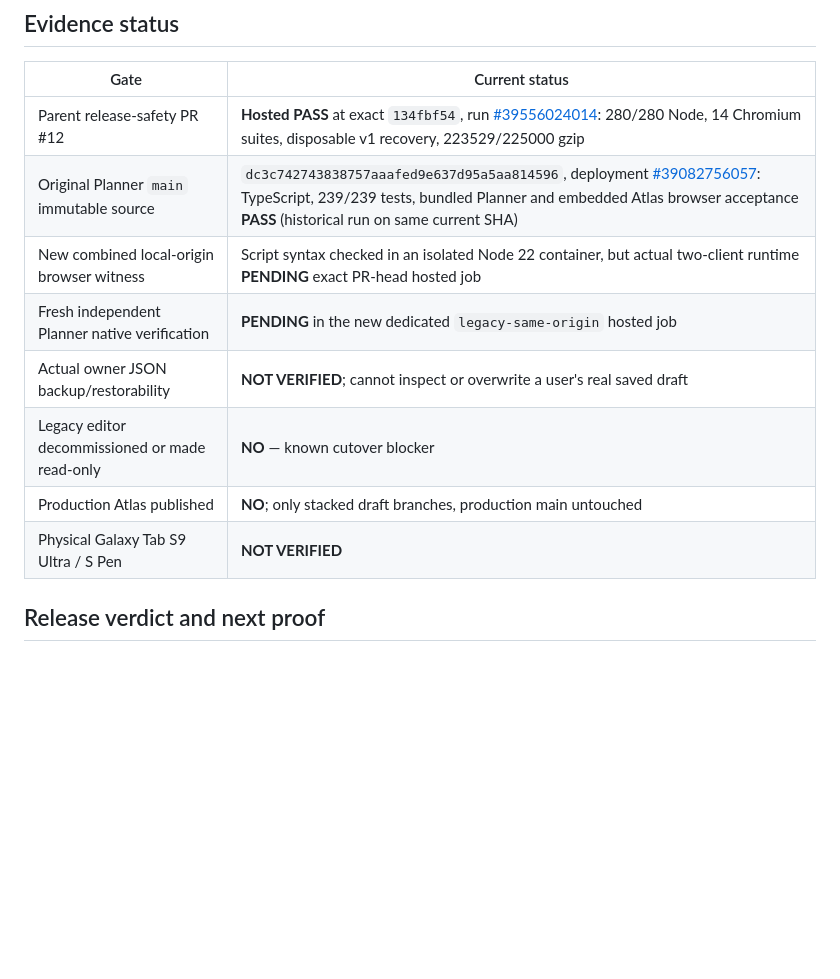
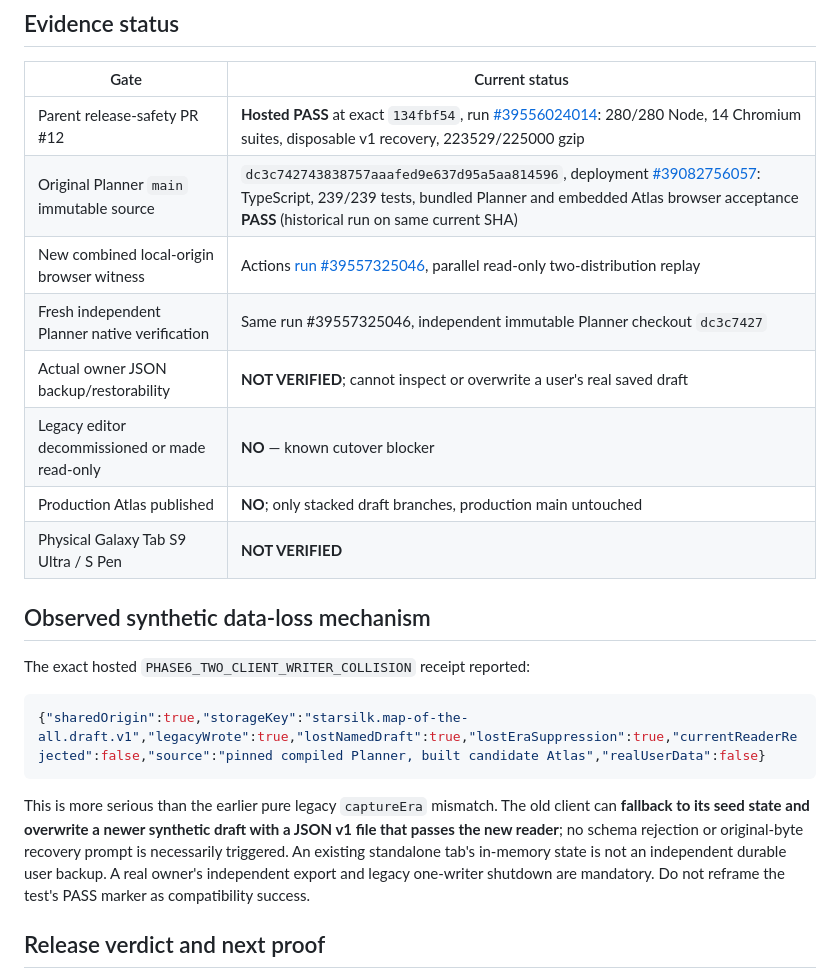
Before and after one commit to westkitty/Starsilk_Map_of_the_All, a Markdown page: docs/consolidation/PHASE_06_TWO_CLIENT_REPLAY.md, the part around the change. Rendered like a GitHub page; blank space fills up the shorter version.

````diff
--- a/docs/consolidation/PHASE_06_TWO_CLIENT_REPLAY.md
+++ b/docs/consolidation/PHASE_06_TWO_CLIENT_REPLAY.md
@@ -30,12 +30,22 @@ The static server only reads its temporary compiled app files. Both tabs and the
 |---|---|
 | Parent release-safety PR #12 | **Hosted PASS** at exact `134fbf54`, run [#39556024014](https://github.com/westkitty/Starsilk_Map_of_the_All/actions/runs/39556024014): 280/280 Node, 14 Chromium suites, disposable v1 recovery, 223529/225000 gzip |
 | Original Planner `main` immutable source | `dc3c742743838757aaafed9e637d95a5aa814596`, deployment [#39082756057](https://github.com/westkitty/Star_System_Planner/actions/runs/39082756057): TypeScript, 239/239 tests, bundled Planner and embedded Atlas browser acceptance **PASS** (historical run on same current SHA) |
-| New combined local-origin browser witness | Script syntax checked in an isolated Node 22 container, but actual two-client runtime **PENDING** exact PR-head hosted job |
-| Fresh independent Planner native verification | **PENDING** in the new dedicated `legacy-same-origin` hosted job |
+| New combined local-origin browser witness | Actions [run #39557325046](https://github.com/westkitty/Starsilk_Map_of_the_All/actions/runs/39557325046), parallel read-only two-distribution replay | **PASS**: actual legacy UI wrote same key; synthetic galaxy name **LOST**, Post-era `network:all` **LOST**, new standalone `readDraft` **ACCEPTED** the overwritten v1 (no recovery warning), both client JS error checks passed, disposable profile only |
+| Fresh independent Planner native verification | Same run #39557325046, independent immutable Planner checkout `dc3c7427` | **PASS**: TypeScript, 239/239 tests, Vite production build and bundle/PWA gate |
 | Actual owner JSON backup/restorability | **NOT VERIFIED**; cannot inspect or overwrite a user's real saved draft |
 | Legacy editor decommissioned or made read-only | **NO** — known cutover blocker |
 | Production Atlas published | **NO**; only stacked draft branches, production main untouched |
 | Physical Galaxy Tab S9 Ultra / S Pen | **NOT VERIFIED** |
+
+## Observed synthetic data-loss mechanism
+
+The exact hosted `PHASE6_TWO_CLIENT_WRITER_COLLISION` receipt reported:
+
+```json
+{"sharedOrigin":true,"storageKey":"starsilk.map-of-the-all.draft.v1","legacyWrote":true,"lostNamedDraft":true,"lostEraSuppression":true,"currentReaderRejected":false,"source":"pinned compiled Planner, built candidate Atlas","realUserData":false}
+```
+
+This is more serious than the earlier pure legacy `captureEra` mismatch. The old client can **fallback to its seed state and overwrite a newer synthetic draft with a JSON v1 file that passes the new reader**; no schema rejection or original-byte recovery prompt is necessarily triggered. An existing standalone tab's in-memory state is not an independent durable user backup. A real owner's independent export and legacy one-writer shutdown are mandatory. Do not reframe the test's PASS marker as compatibility success.
 
 ## Release verdict and next proof
 
````
Also changed, not shown: OPERATIONAL_STATE.md (+9 -1 lines), starsilk_map_of_the_all_bible.md (+7 -0 lines).
